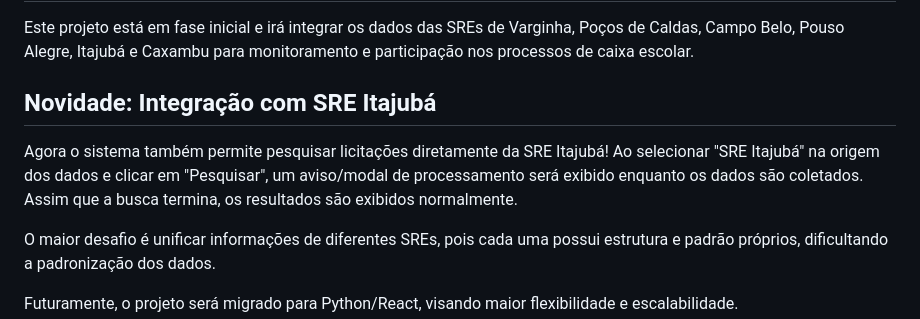
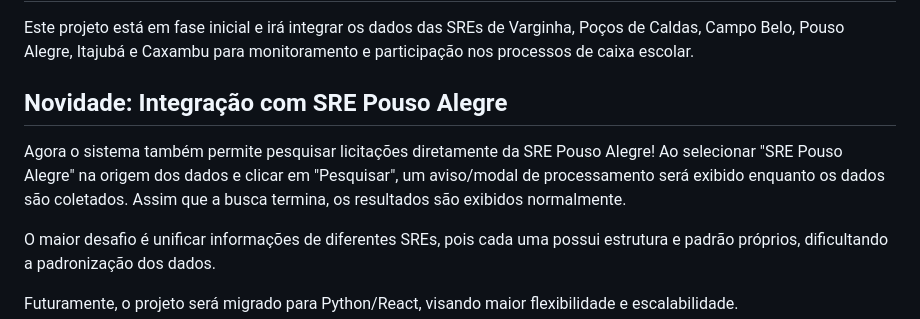
Before and after one commit to Beto1821/app_pesquisa_licitacoes, a Markdown page: README.md, the part around the change. Rendered like a GitHub page.

Commit message:
Atualiza integração com SRE Pouso Alegrereadme edit

```diff
--- a/README.md
+++ b/README.md
@@ -14,9 +14,9 @@
 Este projeto está em fase inicial e irá integrar os dados das SREs de Varginha, Poços de Caldas, Campo Belo, Pouso Alegre, Itajubá e Caxambu para monitoramento e participação nos processos de caixa escolar.
 
 
-## Novidade: Integração com SRE Itajubá
+## Novidade: Integração com SRE Pouso Alegre
 
-Agora o sistema também permite pesquisar licitações diretamente da SRE Itajubá! Ao selecionar "SRE Itajubá" na origem dos dados e clicar em "Pesquisar", um aviso/modal de processamento será exibido enquanto os dados são coletados. Assim que a busca termina, os resultados são exibidos normalmente.
+Agora o sistema também permite pesquisar licitações diretamente da SRE Pouso Alegre! Ao selecionar "SRE Pouso Alegre" na origem dos dados e clicar em "Pesquisar", um aviso/modal de processamento será exibido enquanto os dados são coletados. Assim que a busca termina, os resultados são exibidos normalmente.
 
 O maior desafio é unificar informações de diferentes SREs, pois cada uma possui estrutura e padrão próprios, dificultando a padronização dos dados.
 
```
